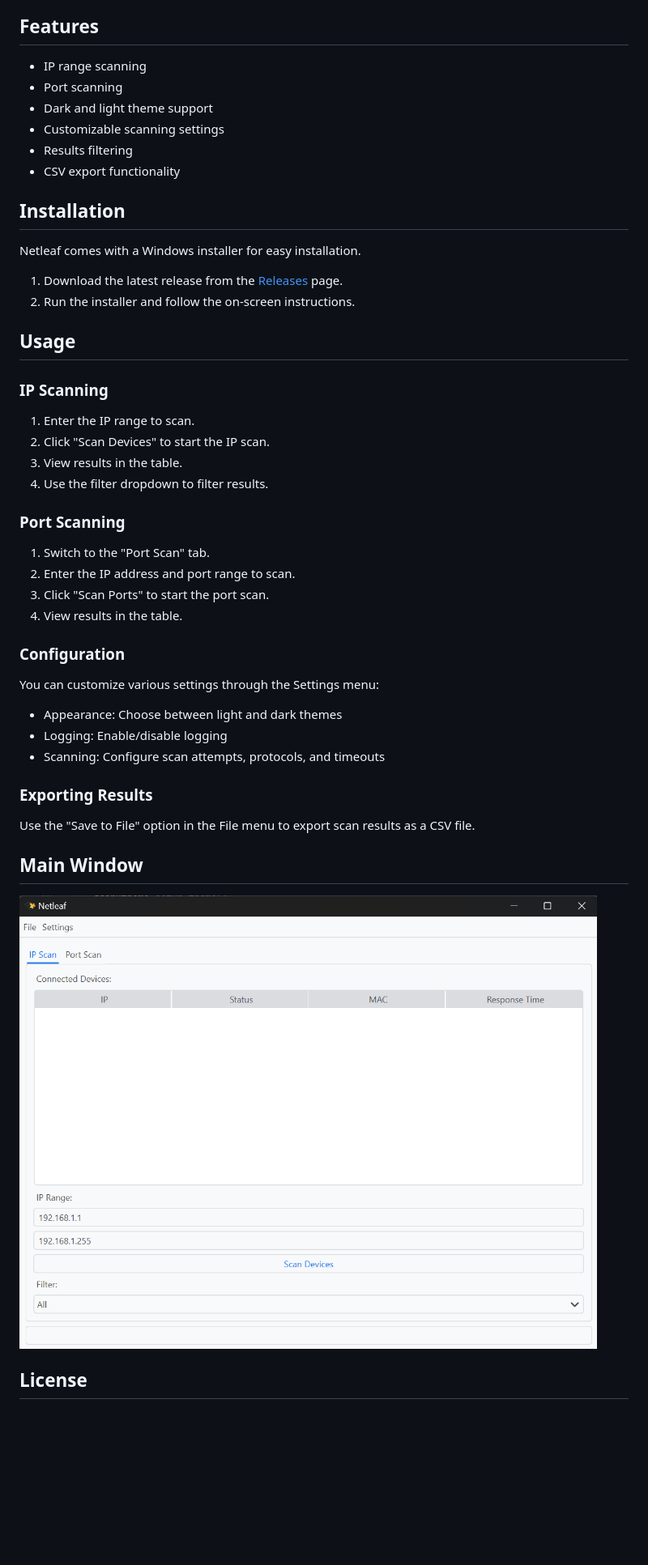
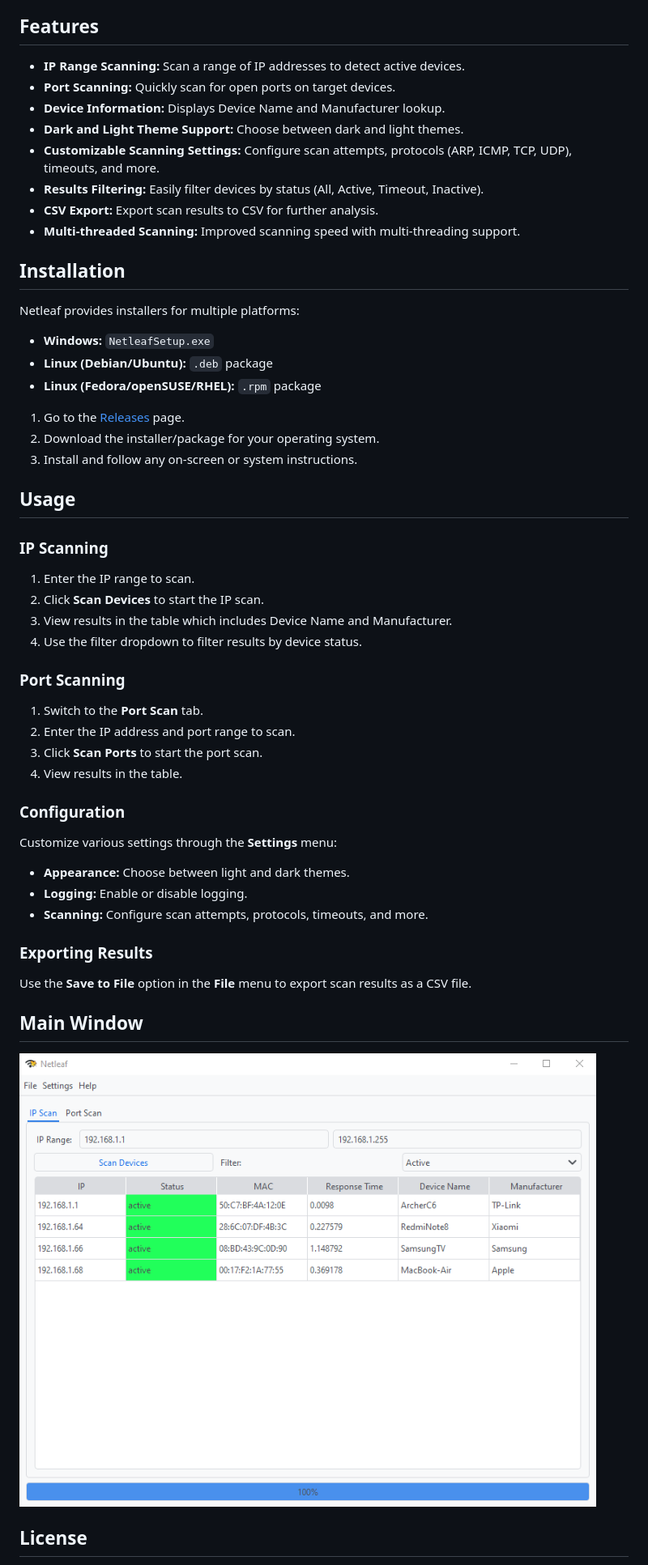
Before and after one commit to Niamorro/Netleaf, a Markdown page: README.md, the part around the change printed below. Shown: that part at 81% size. Drawn GitHub-style; pictures changed too: image.png; blank space fills up the shorter version.

```diff
--- a/README.md
+++ b/README.md
@@ -6,47 +6,54 @@ Netleaf is a simple and user-friendly network scanning tool built with Python an
 
 ## Features
 
-- IP range scanning
-- Port scanning
-- Dark and light theme support
-- Customizable scanning settings
-- Results filtering
-- CSV export functionality
+- **IP Range Scanning:** Scan a range of IP addresses to detect active devices.
+- **Port Scanning:** Quickly scan for open ports on target devices.
+- **Device Information:** Displays Device Name and Manufacturer lookup.
+- **Dark and Light Theme Support:** Choose between dark and light themes.
+- **Customizable Scanning Settings:** Configure scan attempts, protocols (ARP, ICMP, TCP, UDP), timeouts, and more.
+- **Results Filtering:** Easily filter devices by status (All, Active, Timeout, Inactive).
+- **CSV Export:** Export scan results to CSV for further analysis.
+- **Multi-threaded Scanning:** Improved scanning speed with multi-threading support.
 
 ## Installation
 
-Netleaf comes with a Windows installer for easy installation.
+Netleaf provides installers for multiple platforms:
 
-1. Download the latest release from the [Releases](https://github.com/Niamorro/Netleaf/releases) page.
-2. Run the installer and follow the on-screen instructions.
+- **Windows:** `NetleafSetup.exe`
+- **Linux (Debian/Ubuntu):** `.deb` package
+- **Linux (Fedora/openSUSE/RHEL):** `.rpm` package
+
+1. Go to the [Releases](https://github.com/Niamorro/Netleaf/releases) page.
+2. Download the installer/package for your operating system.
+3. Install and follow any on-screen or system instructions.
 
 ## Usage
 
 ### IP Scanning
 
 1. Enter the IP range to scan.
-2. Click "Scan Devices" to start the IP scan.
-3. View results in the table.
-4. Use the filter dropdown to filter results.
+2. Click **Scan Devices** to start the IP scan.
+3. View results in the table which includes Device Name and Manufacturer.
+4. Use the filter dropdown to filter results by device status.
 
 ### Port Scanning
 
-1. Switch to the "Port Scan" tab.
+1. Switch to the **Port Scan** tab.
 2. Enter the IP address and port range to scan.
-3. Click "Scan Ports" to start the port scan.
+3. Click **Scan Ports** to start the port scan.
 4. View results in the table.
 
 ### Configuration
 
-You can customize various settings through the Settings menu:
+Customize various settings through the **Settings** menu:
 
-- Appearance: Choose between light and dark themes
-- Logging: Enable/disable logging
-- Scanning: Configure scan attempts, protocols, and timeouts
+- **Appearance:** Choose between light and dark themes.
+- **Logging:** Enable or disable logging.
+- **Scanning:** Configure scan attempts, protocols, timeouts, and more.
 
 ### Exporting Results
 
-Use the "Save to File" option in the File menu to export scan results as a CSV file.
+Use the **Save to File** option in the **File** menu to export scan results as a CSV file.
 
 ## Main Window
 
```
Also changed, not shown: other parts of README.md (+2 -2 lines).
